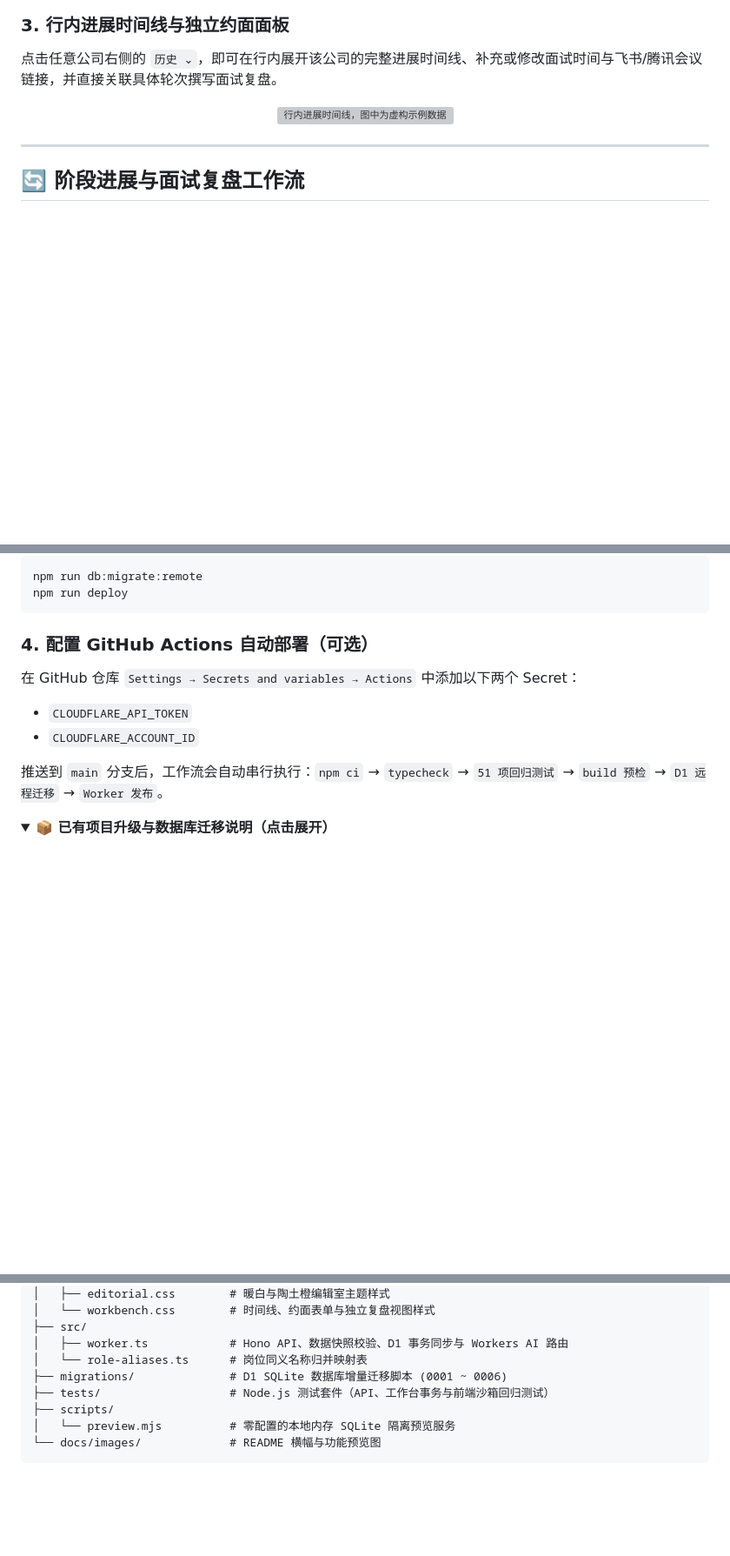
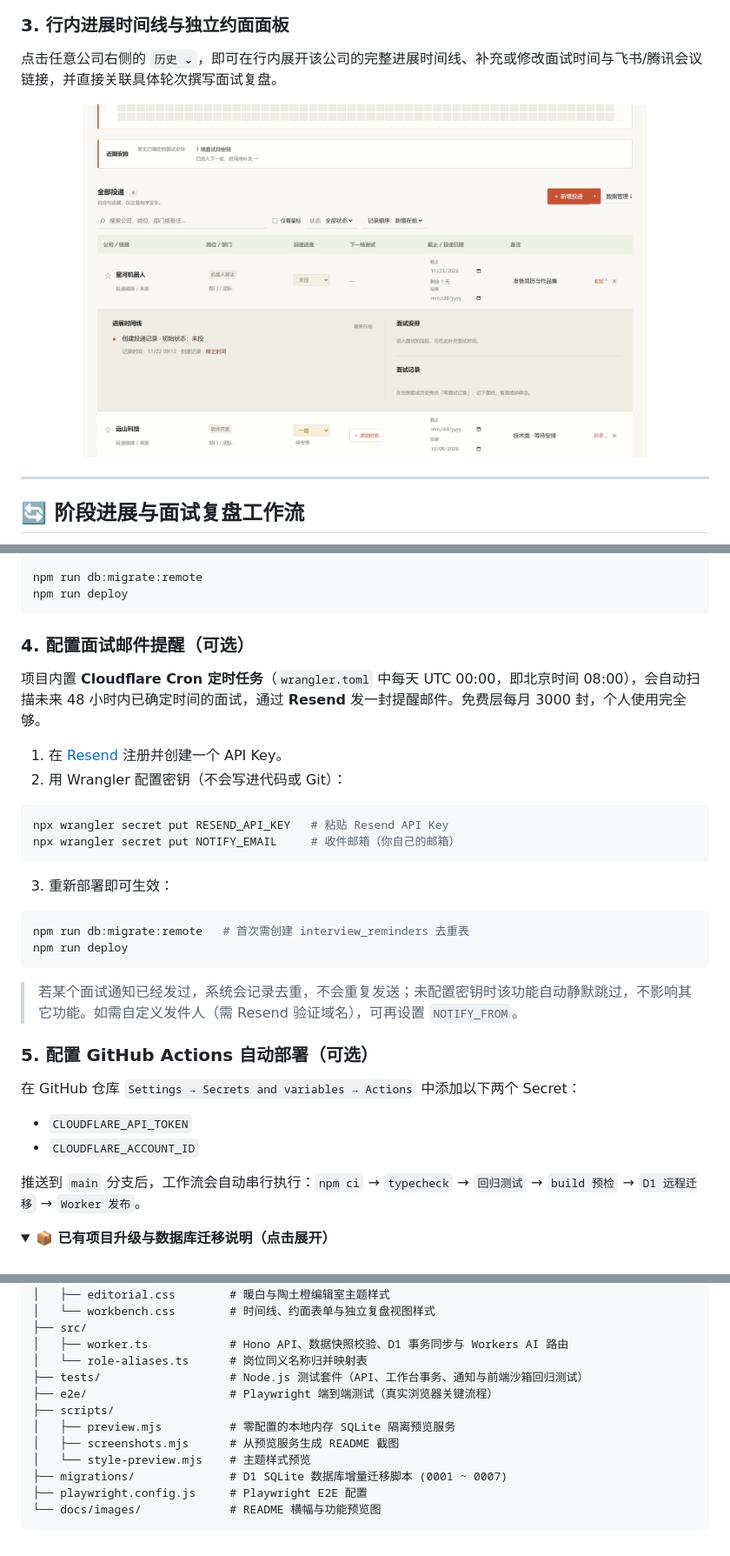
Before and after one commit to cola1917/qiuzhao-tracker-cf, a Markdown page: README.md, 3 parts joined by grey strips. Shown at 87% size. Drawn GitHub-style; pictures changed too: docs/images/timeline.png (added); folded sections open; blank space fills up the shorter version; grey boxes are pictures that could not be loaded.

Commit message:
feat: upgrade Wrangler 4, add email reminders via cron, Playwright E2E, refresh screenshots

````diff
--- a/README.md
+++ b/README.md
@@ -105,7 +105,7 @@
 点击任意公司右侧的 `历史 ⌄`，即可在行内展开该公司的完整进展时间线、补充或修改面试时间与飞书/腾讯会议链接，并直接关联具体轮次撰写面试复盘。
 
 <div align="center">
-  <img src="docs/images/timeline.webp" alt="行内进展时间线，图中为虚构示例数据" width="82%" />
+  <img src="docs/images/timeline.png" alt="行内进展时间线，图中为虚构示例数据" width="82%" />
 </div>
 
 ---
@@ -186,14 +186,35 @@ npm run db:migrate:remote
 npm run deploy
 ```
 
-### 4. 配置 GitHub Actions 自动部署（可选）
+### 4. 配置面试邮件提醒（可选）
+
+项目内置 **Cloudflare Cron 定时任务**（`wrangler.toml` 中每天 UTC 00:00，即北京时间 08:00），会自动扫描未来 48 小时内已确定时间的面试，通过 **Resend** 发一封提醒邮件。免费层每月 3000 封，个人使用完全够。
+
+1. 在 [Resend](https://resend.com) 注册并创建一个 API Key。
+2. 用 Wrangler 配置密钥（不会写进代码或 Git）：
+
+```sh
+npx wrangler secret put RESEND_API_KEY   # 粘贴 Resend API Key
+npx wrangler secret put NOTIFY_EMAIL     # 收件邮箱（你自己的邮箱）
+```
+
+3. 重新部署即可生效：
+
+```sh
+npm run db:migrate:remote   # 首次需创建 interview_reminders 去重表
+npm run deploy
+```
+
+> 若某个面试通知已经发过，系统会记录去重，不会重复发送；未配置密钥时该功能自动静默跳过，不影响其它功能。如需自定义发件人（需 Resend 验证域名），可再设置 `NOTIFY_FROM`。
+
+### 5. 配置 GitHub Actions 自动部署（可选）
 
 在 GitHub 仓库 `Settings → Secrets and variables → Actions` 中添加以下两个 Secret：
 
 - `CLOUDFLARE_API_TOKEN`
 - `CLOUDFLARE_ACCOUNT_ID`
 
-推送到 `main` 分支后，工作流会自动串行执行：`npm ci` → `typecheck` → `51 项回归测试` → `build 预检` → `D1 远程迁移` → `Worker 发布`。
+推送到 `main` 分支后，工作流会自动串行执行：`npm ci` → `typecheck` → `回归测试` → `build 预检` → `D1 远程迁移` → `Worker 发布`。
 
 <details>
 <summary><b>📦 已有项目升级与数据库迁移说明（点击展开）</b></summary>
@@ -276,9 +299,13 @@ qiuzhao-tracker-cf/
 ├── src/
 │   ├── worker.ts            # Hono API、数据快照校验、D1 事务同步与 Workers AI 路由
 │   └── role-aliases.ts      # 岗位同义名称归并映射表
-├── migrations/              # D1 SQLite 数据库增量迁移脚本 (0001 ~ 0006)
-├── tests/                   # Node.js 测试套件（API、工作台事务与前端沙箱回归测试）
+├── tests/                   # Node.js 测试套件（API、工作台事务、通知与前端沙箱回归测试）
+├── e2e/                     # Playwright 端到端测试（真实浏览器关键流程）
 ├── scripts/
-│   └── preview.mjs          # 零配置的本地内存 SQLite 隔离预览服务
+│   ├── preview.mjs          # 零配置的本地内存 SQLite 隔离预览服务
+│   ├── screenshots.mjs      # 从预览服务生成 README 截图
+│   └── style-preview.mjs    # 主题样式预览
+├── migrations/              # D1 SQLite 数据库增量迁移脚本 (0001 ~ 0007)
+├── playwright.config.js     # Playwright E2E 配置
 └── docs/images/             # README 横幅与功能预览图
 ```
````
Also changed, not shown: other parts of README.md (+7 -5 lines), docs/images/reviews.png (added), docs/images/workbench.png (added), 16 other files.
